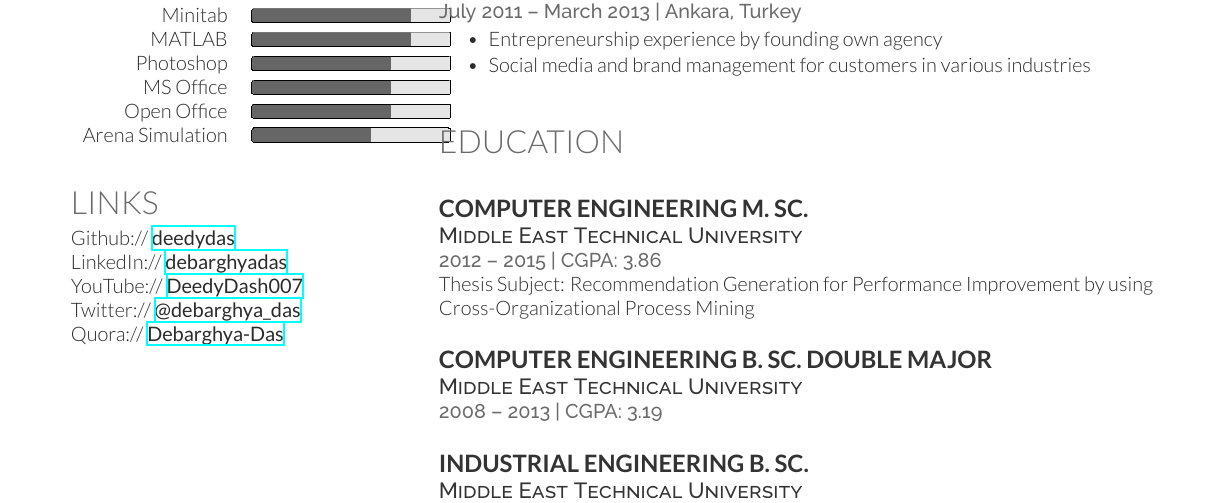
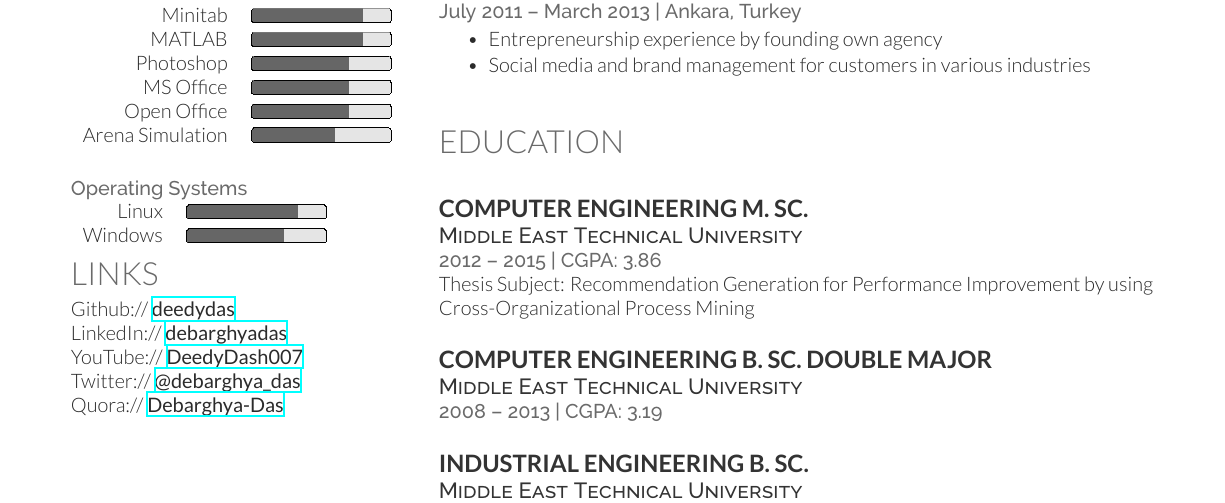
Before and after one commit to talipozakca/cv, a LaTeX CV (cv.tex, which reads computer.tex): part of the page, cut so that both start at the same text. Compiled offline with XeLaTeX.

Commit message:
Update computer.tex

```diff
--- a/computer.tex
+++ b/computer.tex
@@ -31,15 +31,21 @@ Ionic Framework	& \progressbar[width=10em, borderwidth=0pt, ticksheight=0]{0.6}
 \location{Others}
 
 \begin{tabular}{rl}
-BPMN & \progressbar[width=10em, borderwidth=0pt, ticksheight=0]{0.8} \\
-Minitab	& \progressbar[width=10em, borderwidth=0pt, ticksheight=0]{0.8} \\
-MATLAB	& \progressbar[width=10em, borderwidth=0pt, ticksheight=0]{0.8} \\
-Photoshop	& \progressbar[width=10em, borderwidth=0pt, ticksheight=0]{0.7} \\
-MS Office	& \progressbar[width=10em, borderwidth=0pt, ticksheight=0]{0.7} \\
-Open Office	& \progressbar[width=10em, borderwidth=0pt, ticksheight=0]{0.7} \\
-Arena Simulation	& \progressbar[width=10em, borderwidth=0pt, ticksheight=0]{0.6} \\
+BPMN & \progressbar[width=7em, borderwidth=0pt, ticksheight=0]{0.8} \\
+Minitab	& \progressbar[width=7em, borderwidth=0pt, ticksheight=0]{0.8} \\
+MATLAB	& \progressbar[width=7em, borderwidth=0pt, ticksheight=0]{0.8} \\
+Photoshop	& \progressbar[width=7em, borderwidth=0pt, ticksheight=0]{0.7} \\
+MS Office	& \progressbar[width=7em, borderwidth=0pt, ticksheight=0]{0.7} \\
+Open Office	& \progressbar[width=7em, borderwidth=0pt, ticksheight=0]{0.7} \\
+Arena Simulation	& \progressbar[width=7em, borderwidth=0pt, ticksheight=0]{0.6} \\
 
 \end{tabular}
 
 
 \sectionspace
+\location{Operating Systems}
+
+\begin{tabular}{rl}
+Linux & \progressbar[width=7em, borderwidth=0pt, ticksheight=0]{0.8} \\
+Windows	& \progressbar[width=7em, borderwidth=0pt, ticksheight=0]{0.7} \\
+\end{tabular}
```
Also changed, not shown: computer.tex (12 more changed lines).
